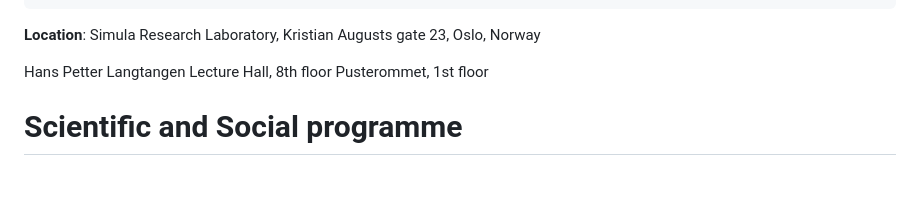
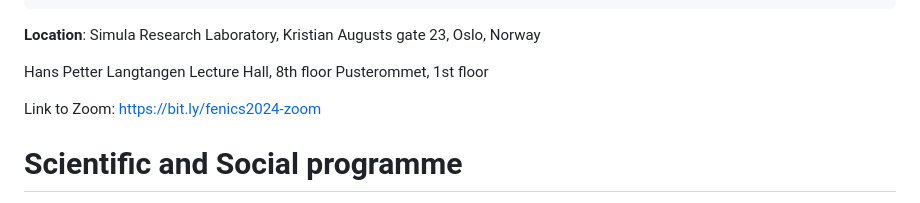
Before and after one commit to scientificcomputing/fenics2024, a Markdown page: book/README.md, the part around the change. Drawn GitHub-style; blank space fills up the shorter version.

Commit message:
Add link to zoom

```diff
--- a/book/README.md
+++ b/book/README.md
@@ -23,6 +23,8 @@ exports:
 
 Hans Petter Langtangen Lecture Hall, 8th floor
 Pusterommet, 1st floor
+
+Link to Zoom: https://bit.ly/fenics2024-zoom
 
 # Scientific and Social programme
 
```
